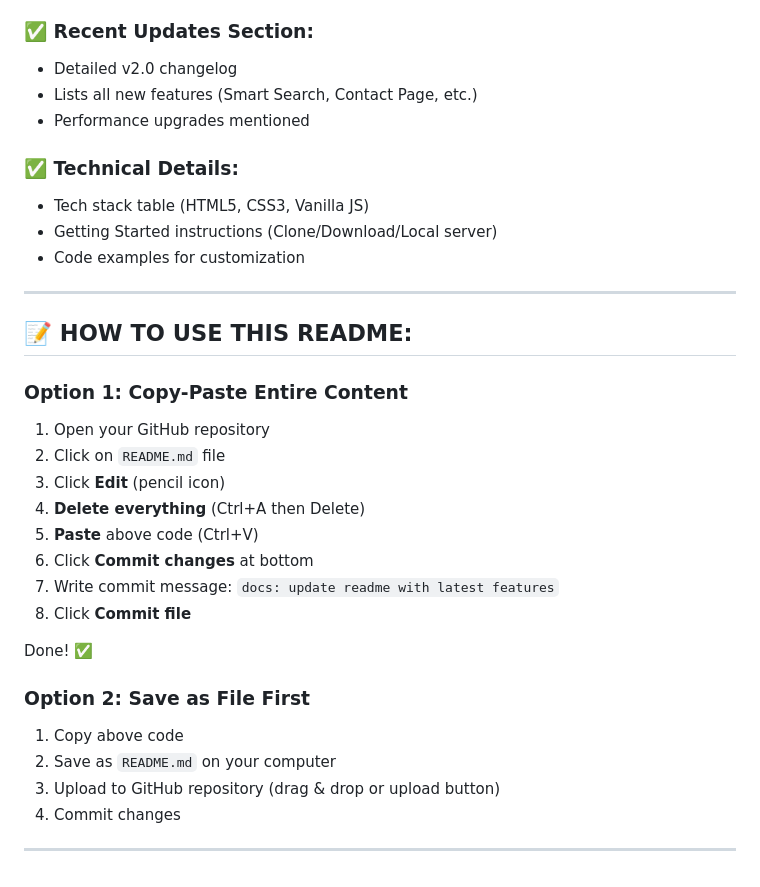
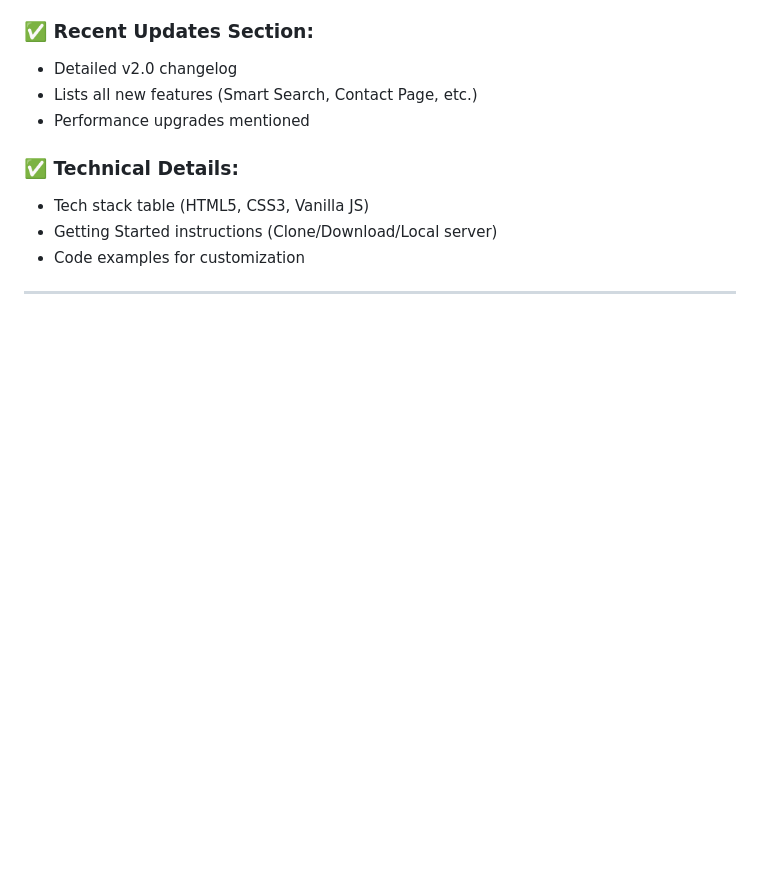
Before and after one commit to navkarapotek-source/Pronavakr-Apotek, a Markdown page: README.md, the part around one of its changes. Drawn GitHub-style; blank space fills up the shorter version.

```diff
--- a/README.md
+++ b/README.md
@@ -350,25 +350,3 @@ It helps others discover the project and shows appreciation for our work.
 - Code examples for customization
 
 ---
-
-## 📝 **HOW TO USE THIS README:**
-
-### **Option 1: Copy-Paste Entire Content**
-1. Open your GitHub repository
-2. Click on `README.md` file
-3. Click **Edit** (pencil icon)
-4. **Delete everything** (Ctrl+A then Delete)
-5. **Paste** above code (Ctrl+V)
-6. Click **Commit changes** at bottom
-7. Write commit message: `docs: update readme with latest features`
-8. Click **Commit file**
-
-Done! ✅
-
-### **Option 2: Save as File First**
-1. Copy above code
-2. Save as `README.md` on your computer
-3. Upload to GitHub repository (drag & drop or upload button)
-4. Commit changes
-
----
```
Also changed, not shown: other parts of README.md (+1 -1 lines).
